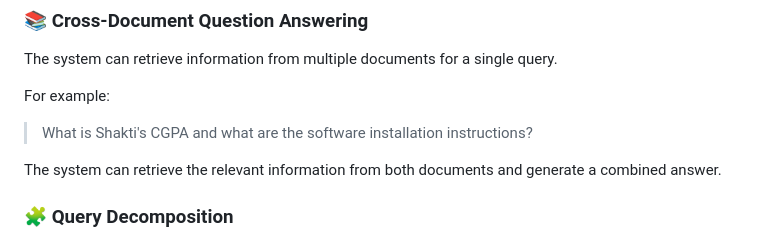
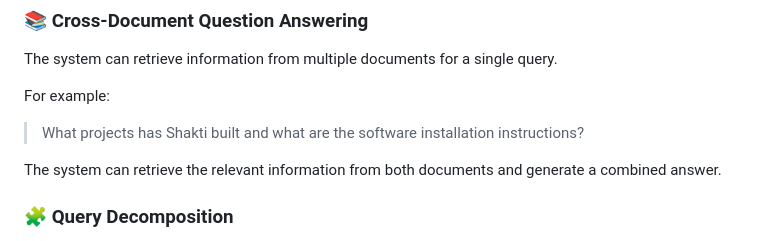
Before and after one commit to ShaktiLP2005/Enterprise-AI-Workspace, a Markdown page: README.md, the part around the change. Drawn GitHub-style.

Commit message:
Improve project documentation

```diff
--- a/README.md
+++ b/README.md
@@ -103,7 +103,7 @@ The system can retrieve information from multiple documents for a single query.
 
 For example:
 
-> What is Shakti's CGPA and what are the software installation instructions?
+> What projects has Shakti built and what are the software installation instructions?
 
 The system can retrieve the relevant information from both documents and generate a combined answer.
 
```
